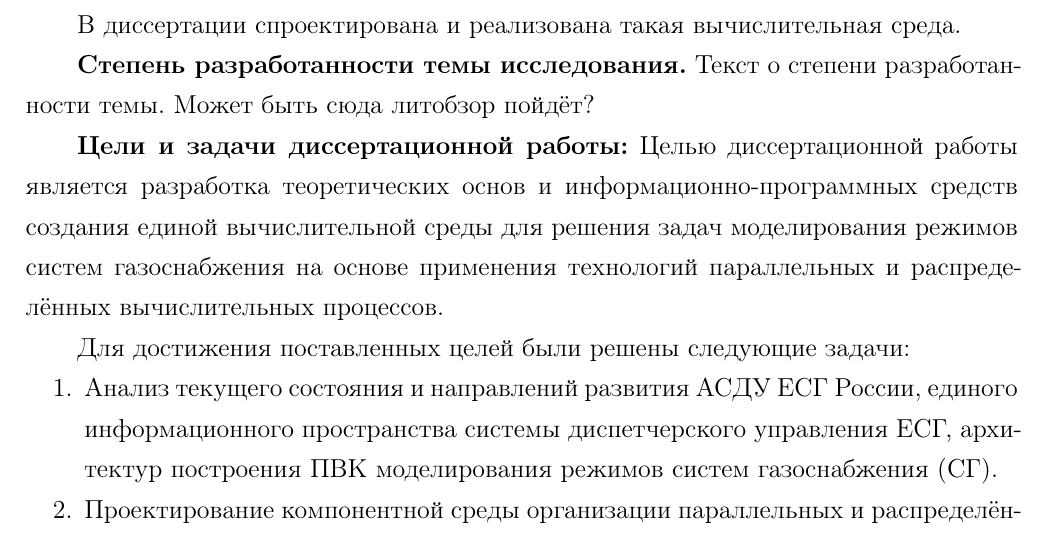
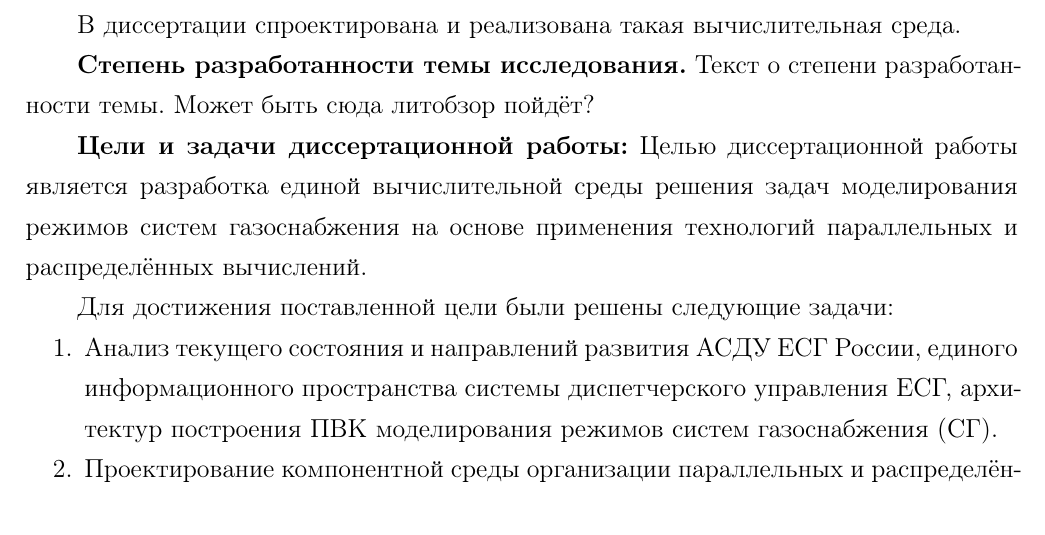
Before and after one commit to spajic/candidate, a LaTeX document (autoref.tex, which reads common.tex): part of page 4 of 29, cut so that both start at the same text. Compiled offline with pdfLaTeX; the source files are stored in an older character set and shown here as Unicode; a missing bibliography style is replaced by a similar one.

Commit message:
Цель работы

```diff
--- a/common.tex
+++ b/common.tex
@@ -133,16 +133,14 @@
 
 %l: ЦЕЛИ И ЗАДАЧИ ДИССЕРТАЦИОННОЙ РАБОТЫ --------------------------------------
 	\mkcommonsect{objective}{Цели и задачи диссертационной работы:}{%
-		%l: Цель - теор. основы и инф-выч ср-ва создания ЕВС для моделиров СГ с ПВ и РВ
+		%l: Цель - разработка единой вычислительной среды, базовой для разработки
+		% вычислительных сервисов ПВК СППДР АДСУ ЕСГ России.
 		Целью диссертационной работы является
-		  разработка теоретических основ и
-		  информационно-программных средств
-		  создания единой вычислительной среды
-		  для решения задач моделирования режимов систем газоснабжения
-		  на основе применения технологий
-		  параллельных и распределённых вычислительных процессов.
+		  разработка единой вычислительной среды
+		  решения задач моделирования режимов систем газоснабжения
+		  на основе применения технологий параллельных и распределённых вычислений.
 
-		Для достижения поставленных целей были решены следующие задачи:
+		Для достижения поставленной цели были решены следующие задачи:
 		\begin{enumerate}
 			\item % 1. Анализ АСДУ ЕСГ, ЕИП, ПВК моделиров-я СГ
 			Анализ текущего состояния и направлений развития АСДУ ЕСГ России,
```
